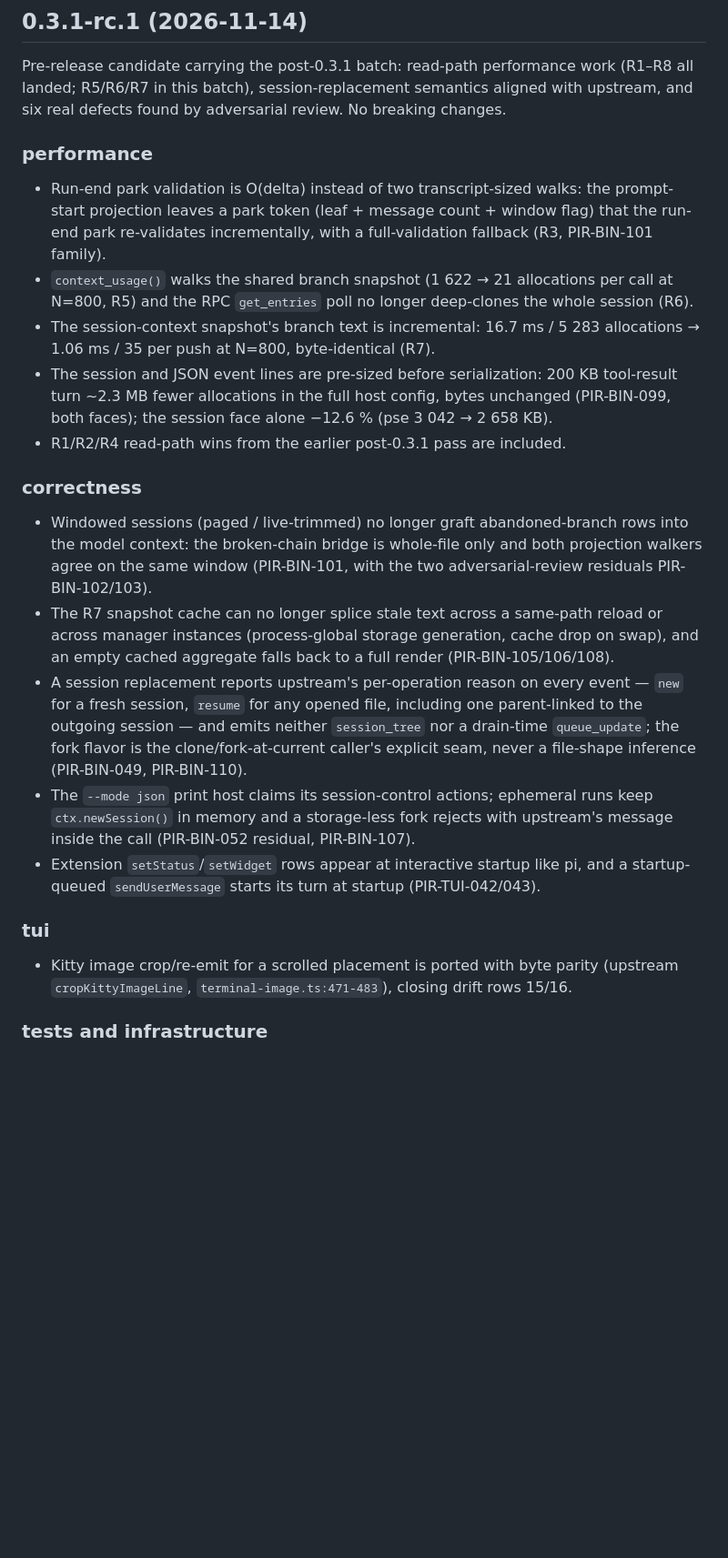
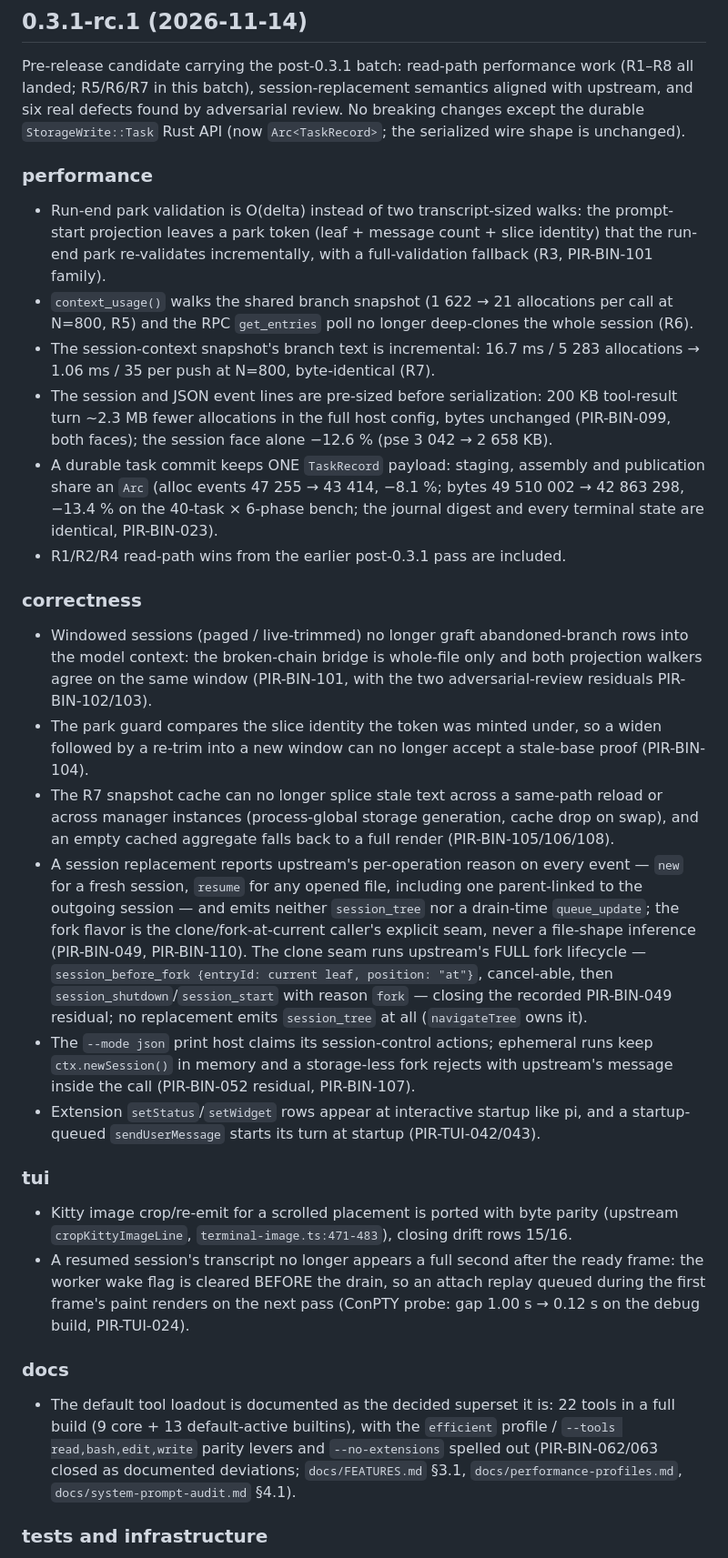
Before and after one commit to Cricle/pir, a Markdown page: CHANGELOG.md, the part around the change. Shown at 91% size. Drawn GitHub-style; blank space fills up the shorter version.

Commit message:
release: 0.3.1-rc.1 backlog closure
CHANGELOG/RESULTS gain the closed backlog: PIR-BIN-023 (durable task payload
shared as an Arc), PIR-BIN-104 (park guard compares slice identity),
PIR-TUI-024 (resume transcript no longer waits out the idle poll), the
PIR-BIN-049 fork-seam residual (session_before_fork lifecycle, no
session_tree/queue_update on any replacement) and the PIR-BIN-062/063
tool-loadout decision.

Gate on the final tree (2026-11-14, GNU, CI profile): fmt / clippy /
sdk_shape exit 0; 7500 nextest tests passed, 0 failed, 46 skipped across the
11 targets; doctests 33 passed / 0 failed / 7 ignored. Linux-equivalent
clippy (WSL Debian, same toolchain) also exits 0. Evidence:
.play/evidence/release-candidate-032/.

```diff
--- a/CHANGELOG.md
+++ b/CHANGELOG.md
@@ -5,14 +5,15 @@
 Pre-release candidate carrying the post-0.3.1 batch: read-path performance work
 (R1–R8 all landed; R5/R6/R7 in this batch), session-replacement semantics aligned
 with upstream, and six real defects found by adversarial review. No breaking
-changes.
+changes except the durable `StorageWrite::Task` Rust API (now `Arc<TaskRecord>`;
+the serialized wire shape is unchanged).
 
 ### performance
 
 - Run-end park validation is O(delta) instead of two transcript-sized walks: the
-  prompt-start projection leaves a park token (leaf + message count + window
-  flag) that the run-end park re-validates incrementally, with a full-validation
-  fallback (R3, PIR-BIN-101 family).
+  prompt-start projection leaves a park token (leaf + message count + slice
+  identity) that the run-end park re-validates incrementally, with a
+  full-validation fallback (R3, PIR-BIN-101 family).
 - `context_usage()` walks the shared branch snapshot (1 622 → 21 allocations per
   call at N=800, R5) and the RPC `get_entries` poll no longer deep-clones the
   whole session (R6).
@@ -22,6 +23,10 @@ changes.
   tool-result turn ~2.3 MB fewer allocations in the full host config, bytes
   unchanged (PIR-BIN-099, both faces); the session face alone −12.6 % (pse
   3 042 → 2 658 KB).
+- A durable task commit keeps ONE `TaskRecord` payload: staging, assembly and
+  publication share an `Arc` (alloc events 47 255 → 43 414, −8.1 %; bytes
+  49 510 002 → 42 863 298, −13.4 % on the 40-task × 6-phase bench; the journal
+  digest and every terminal state are identical, PIR-BIN-023).
 - R1/R2/R4 read-path wins from the earlier post-0.3.1 pass are included.
 
 ### correctness
@@ -30,6 +35,9 @@ changes.
   rows into the model context: the broken-chain bridge is whole-file only and
   both projection walkers agree on the same window (PIR-BIN-101, with the two
   adversarial-review residuals PIR-BIN-102/103).
+- The park guard compares the slice identity the token was minted under, so a
+  widen followed by a re-trim into a new window can no longer accept a
+  stale-base proof (PIR-BIN-104).
 - The R7 snapshot cache can no longer splice stale text across a same-path
   reload or across manager instances (process-global storage generation, cache
   drop on swap), and an empty cached aggregate falls back to a full render
@@ -39,7 +47,11 @@ changes.
   parent-linked to the outgoing session — and emits neither `session_tree` nor
   a drain-time `queue_update`; the fork flavor is the clone/fork-at-current
   caller's explicit seam, never a file-shape inference (PIR-BIN-049,
-  PIR-BIN-110).
+  PIR-BIN-110). The clone seam runs upstream's FULL fork lifecycle —
+  `session_before_fork {entryId: current leaf, position: "at"}`, cancel-able,
+  then `session_shutdown`/`session_start` with reason `fork` — closing the
+  recorded PIR-BIN-049 residual; no replacement emits `session_tree` at all
+  (`navigateTree` owns it).
 - The `--mode json` print host claims its session-control actions; ephemeral
   runs keep `ctx.newSession()` in memory and a storage-less fork rejects with
   upstream's message inside the call (PIR-BIN-052 residual, PIR-BIN-107).
@@ -52,6 +64,19 @@ changes.
 - Kitty image crop/re-emit for a scrolled placement is ported with byte parity
   (upstream `cropKittyImageLine`, `terminal-image.ts:471-483`), closing drift
   rows 15/16.
+- A resumed session's transcript no longer appears a full second after the
+  ready frame: the worker wake flag is cleared BEFORE the drain, so an attach
+  replay queued during the first frame's paint renders on the next pass
+  (ConPTY probe: gap 1.00 s → 0.12 s on the debug build, PIR-TUI-024).
+
+### docs
+
+- The default tool loadout is documented as the decided superset it is: 22
+  tools in a full build (9 core + 13 default-active builtins), with the
+  `efficient` profile / `--tools read,bash,edit,write` parity levers and
+  `--no-extensions` spelled out (PIR-BIN-062/063 closed as documented
+  deviations; `docs/FEATURES.md` §3.1, `docs/performance-profiles.md`,
+  `docs/system-prompt-audit.md` §4.1).
 
 ### tests and infrastructure
 
```
Also changed, not shown: README.md (+1 -1 lines), RESULTS.md (+12 -6 lines).
